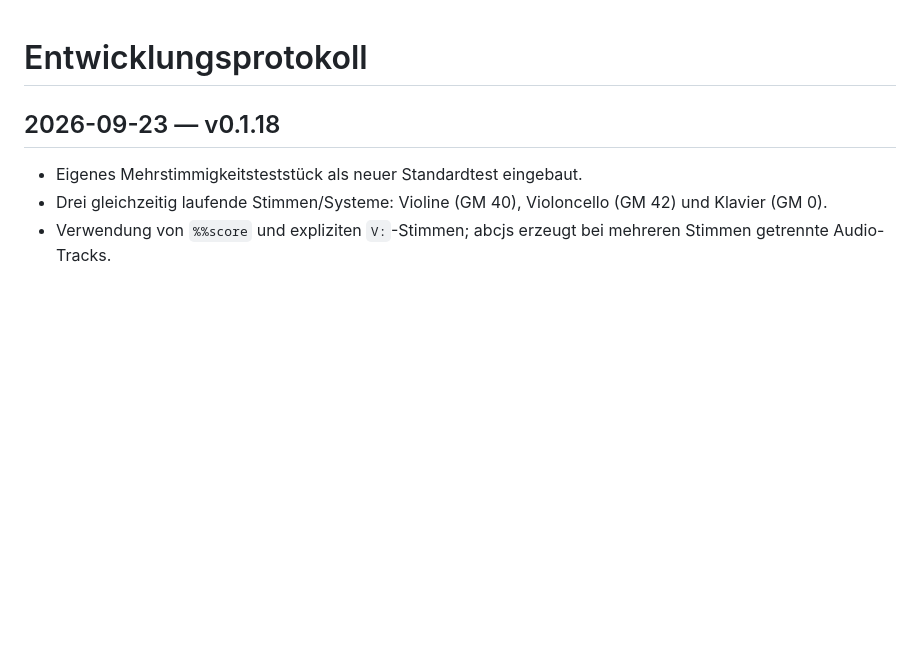
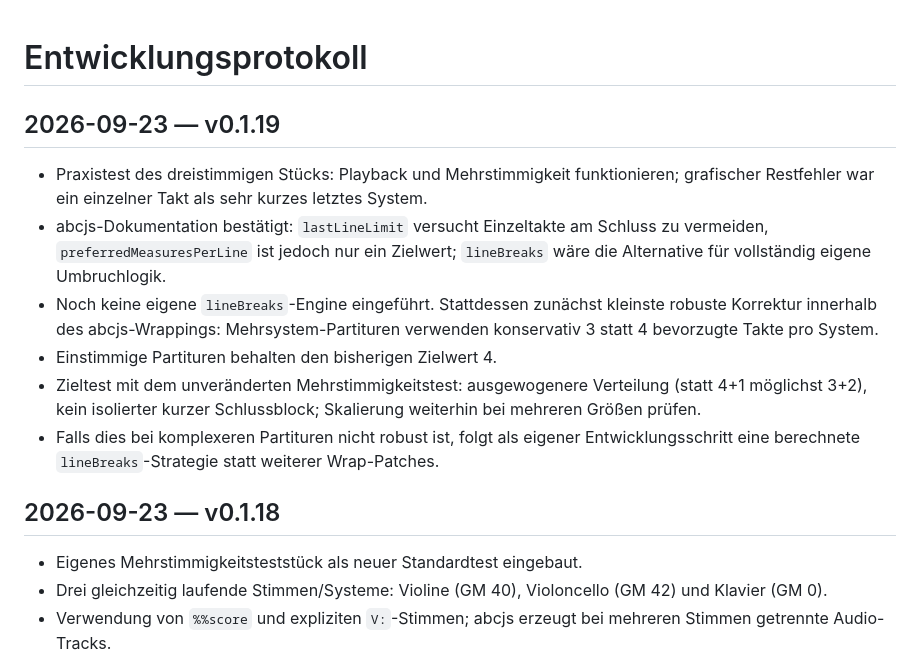
Before and after one commit to wibem1/Notation-Module, a Markdown page: DEVELOPMENT.md, the part around the change. GitHub-like rendering; blank space fills up the shorter version.

Commit message:
Document v0.1.19 multi-staff wrap correction

```diff
--- a/DEVELOPMENT.md
+++ b/DEVELOPMENT.md
@@ -1,4 +1,12 @@
 # Entwicklungsprotokoll
+
+## 2026-09-23 — v0.1.19
+- Praxistest des dreistimmigen Stücks: Playback und Mehrstimmigkeit funktionieren; grafischer Restfehler war ein einzelner Takt als sehr kurzes letztes System.
+- abcjs-Dokumentation bestätigt: `lastLineLimit` versucht Einzeltakte am Schluss zu vermeiden, `preferredMeasuresPerLine` ist jedoch nur ein Zielwert; `lineBreaks` wäre die Alternative für vollständig eigene Umbruchlogik.
+- Noch keine eigene `lineBreaks`-Engine eingeführt. Stattdessen zunächst kleinste robuste Korrektur innerhalb des abcjs-Wrappings: Mehrsystem-Partituren verwenden konservativ 3 statt 4 bevorzugte Takte pro System.
+- Einstimmige Partituren behalten den bisherigen Zielwert 4.
+- Zieltest mit dem unveränderten Mehrstimmigkeitstest: ausgewogenere Verteilung (statt 4+1 möglichst 3+2), kein isolierter kurzer Schlussblock; Skalierung weiterhin bei mehreren Größen prüfen.
+- Falls dies bei komplexeren Partituren nicht robust ist, folgt als eigener Entwicklungsschritt eine berechnete `lineBreaks`-Strategie statt weiterer Wrap-Patches.
 
 ## 2026-09-23 — v0.1.18
 - Eigenes Mehrstimmigkeitsteststück als neuer Standardtest eingebaut.
```
